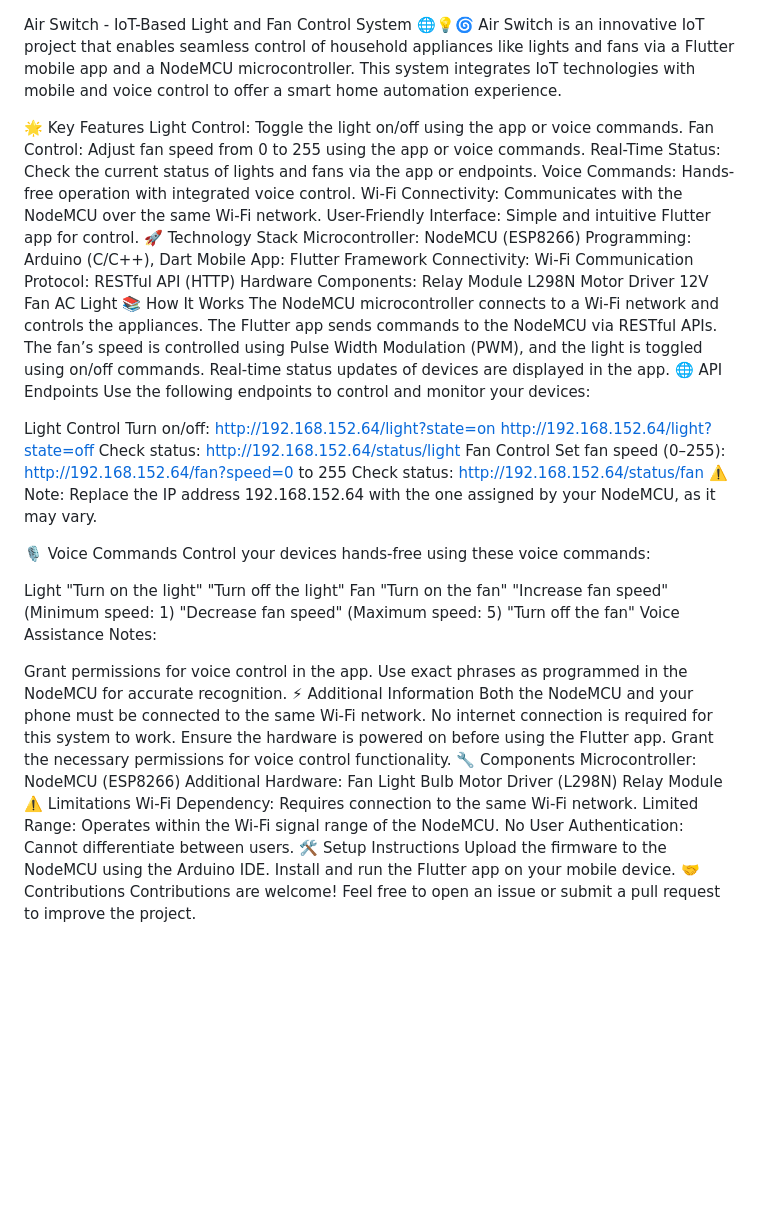
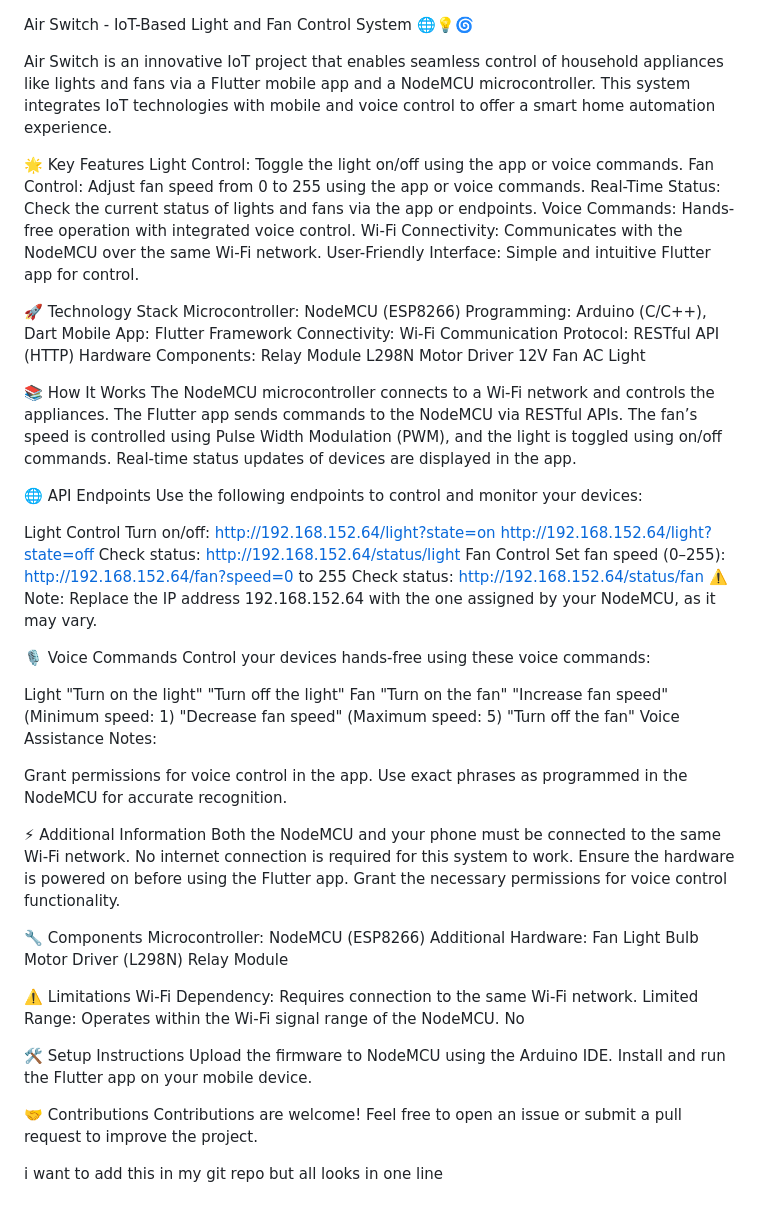
Before and after one commit to ronitmotivaras/Air-Switch, a Markdown page: README.md, the part around the change. Rendered like a GitHub page; blank space fills up the shorter version.

```diff
--- a/README.md
+++ b/README.md
@@ -1,4 +1,5 @@
 Air Switch - IoT-Based Light and Fan Control System 🌐💡🌀
+
 Air Switch is an innovative IoT project that enables seamless control of household appliances like lights and fans via a Flutter mobile app and a NodeMCU microcontroller. This system integrates IoT technologies with mobile and voice control to offer a smart home automation experience.
 
 🌟 Key Features
@@ -8,6 +9,7 @@ Real-Time Status: Check the current status of lights and fans via the app or end
 Voice Commands: Hands-free operation with integrated voice control.
 Wi-Fi Connectivity: Communicates with the NodeMCU over the same Wi-Fi network.
 User-Friendly Interface: Simple and intuitive Flutter app for control.
+
 🚀 Technology Stack
 Microcontroller: NodeMCU (ESP8266)
 Programming: Arduino (C/C++), Dart
@@ -19,11 +21,13 @@ Relay Module
 L298N Motor Driver
 12V Fan
 AC Light
+
 📚 How It Works
 The NodeMCU microcontroller connects to a Wi-Fi network and controls the appliances.
 The Flutter app sends commands to the NodeMCU via RESTful APIs.
 The fan’s speed is controlled using Pulse Width Modulation (PWM), and the light is toggled using on/off commands.
 Real-time status updates of devices are displayed in the app.
+
 🌐 API Endpoints
 Use the following endpoints to control and monitor your devices:
 
@@ -55,11 +59,13 @@ Voice Assistance Notes:
 
 Grant permissions for voice control in the app.
 Use exact phrases as programmed in the NodeMCU for accurate recognition.
+
 ⚡ Additional Information
 Both the NodeMCU and your phone must be connected to the same Wi-Fi network.
 No internet connection is required for this system to work.
 Ensure the hardware is powered on before using the Flutter app.
 Grant the necessary permissions for voice control functionality.
+
 🔧 Components
 Microcontroller:
 NodeMCU (ESP8266)
@@ -68,12 +74,17 @@ Fan
 Light Bulb
 Motor Driver (L298N)
 Relay Module
+
 ⚠️ Limitations
 Wi-Fi Dependency: Requires connection to the same Wi-Fi network.
 Limited Range: Operates within the Wi-Fi signal range of the NodeMCU.
-No User Authentication: Cannot differentiate between users.
+No
+
 🛠️ Setup Instructions
-Upload the firmware to the NodeMCU using the Arduino IDE.
+Upload the firmware to NodeMCU using the Arduino IDE.
 Install and run the Flutter app on your mobile device.
+
 🤝 Contributions
 Contributions are welcome! Feel free to open an issue or submit a pull request to improve the project.
+
+i want to add this in my git repo but all looks in one line
```
